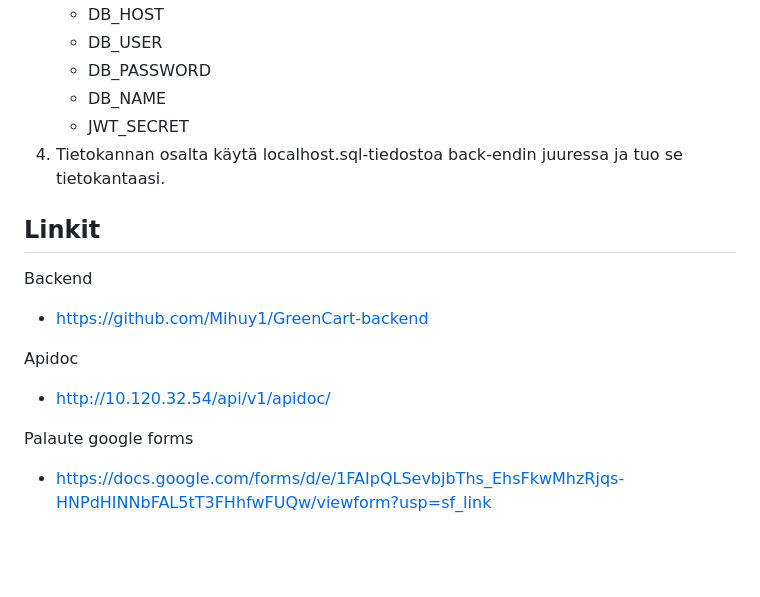
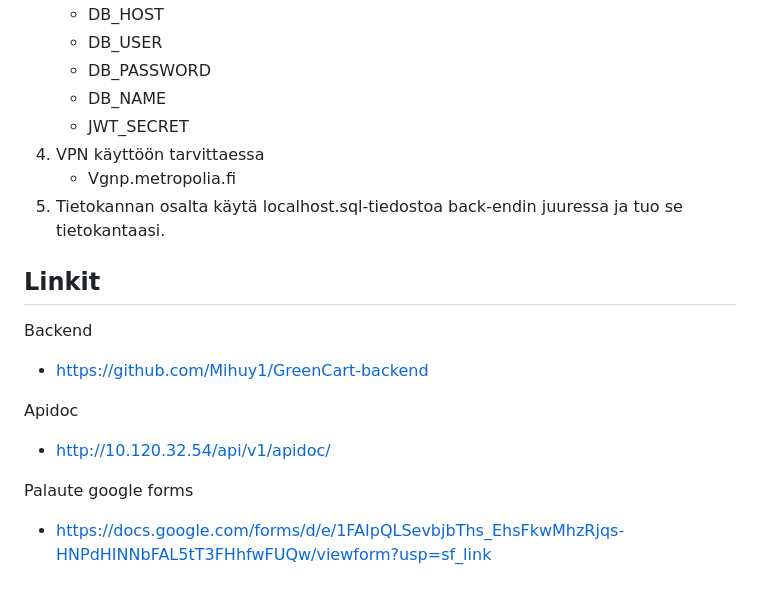
Before and after one commit to Mihuy1/GreenCart, a Markdown page: README.md, the part around the change. Drawn GitHub-style; blank space fills up the shorter version.

```diff
--- a/README.md
+++ b/README.md
@@ -40,7 +40,9 @@ Green Cart tarjoaa käyttäjilleen monia etuja ja hyötyjä. Se tarjoaa valmiin
    - DB_PASSWORD
    - DB_NAME
    - JWT_SECRET
-4. Tietokannan osalta käytä localhost.sql-tiedostoa back-endin juuressa ja tuo se tietokantaasi.
+4. VPN käyttöön tarvittaessa
+   - Vgnp.metropolia.fi
+5. Tietokannan osalta käytä localhost.sql-tiedostoa back-endin juuressa ja tuo se tietokantaasi.
 
 ## Linkit
 Backend
@@ -50,4 +52,4 @@ Apidoc
 - http://10.120.32.54/api/v1/apidoc/
 
 Palaute google forms
-- https://docs.google.com/forms/d/e/1FAIpQLSevbjbThs_EhsFkwMhzRjqs-HNPdHINNbFAL5tT3FHhfwFUQw/viewform?usp=sf_link
+-  https://docs.google.com/forms/d/e/1FAIpQLSevbjbThs_EhsFkwMhzRjqs-HNPdHINNbFAL5tT3FHhfwFUQw/viewform?usp=sf_link
```
